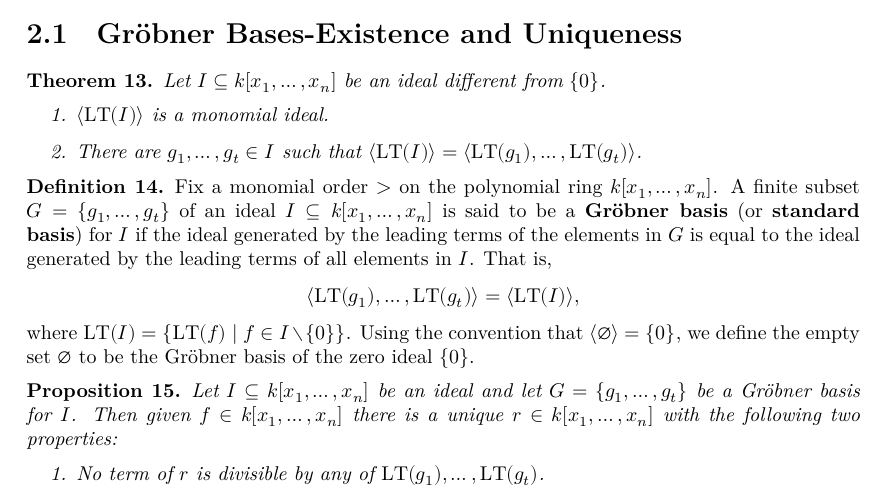
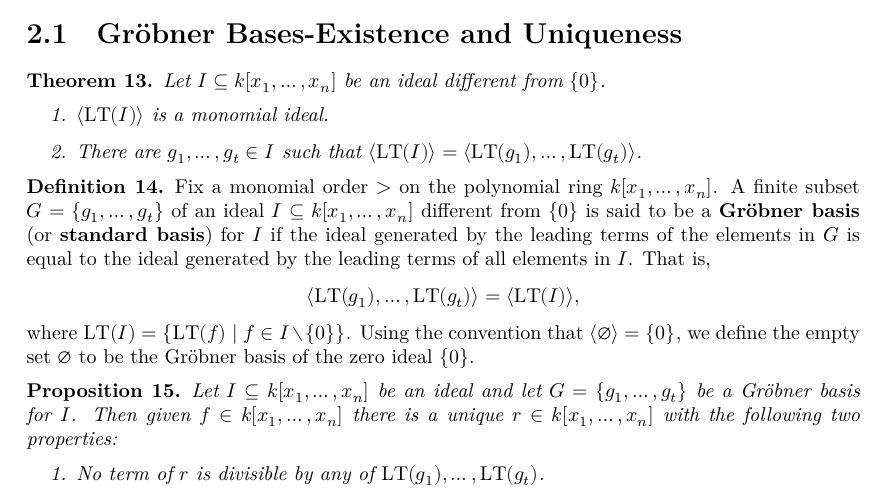
Before and after one commit to Sanghyeok0/Buchberger, a LaTeX thesis (blueprint/src/print.tex, which reads blueprint/src/chapter/Groebner Bases.tex): part of page 5 of 7, cut so that both start at the same text. Compiled offline with XeLaTeX.

```diff
--- a/blueprint/src/chapter/Groebner Bases.tex
+++ b/blueprint/src/chapter/Groebner Bases.tex
@@ -15,12 +15,12 @@
 
 \begin{definition}\label{def:Groebner_basis}
     \uses{thm:initialIdeal_is_FG}
-    \lean{MvPolynomial.IsGrobnerBasis}
-    Fix a monomial order $>$ on the polynomial ring $k[x_1, \dots, x_n]$. A finite subset
-    $G = \{g_1, \dots, g_t\}$ of an ideal $I \subseteq k[x_1, \dots, x_n]$ is said to be a
-    \textbf{Gr{\"o}bner basis} (or \textbf{standard basis}) for $I$ if the ideal generated by the
-    leading terms of the elements in $G$ is equal to the ideal generated by the leading terms
-    of all elements in $I$. That is,
+    \lean{MvPolynomial.IsGroebnerBasis}
+    Fix a monomial order $>$ on the polynomial ring $k[x_1, \dots, x_n]$.
+    A finite subset $G = \{g_1, \dots, g_t\}$ of an ideal $I \subseteq k[x_1, \dots, x_n]$ different from $\{0\}$
+    is said to be a \textbf{Gr{\"o}bner basis} (or \textbf{standard basis}) for $I$ if the ideal generated by the
+    leading terms of the elements in $G$ is equal to the ideal generated by the leading terms of all elements in $I$.
+    That is,
     \[ \ideal{\LT(g_1), \dots, \LT(g_t)} = \ideal{\LT(I)}, \]
     where $\LT(I) = \{\LT(f) \mid f \in I \setminus \{0\}\}$.
     Using the convention that $\ideal{\emptyset} = \{0\}$, we define the empty set $\emptyset$
```
Also changed, not shown: 5 other files.
